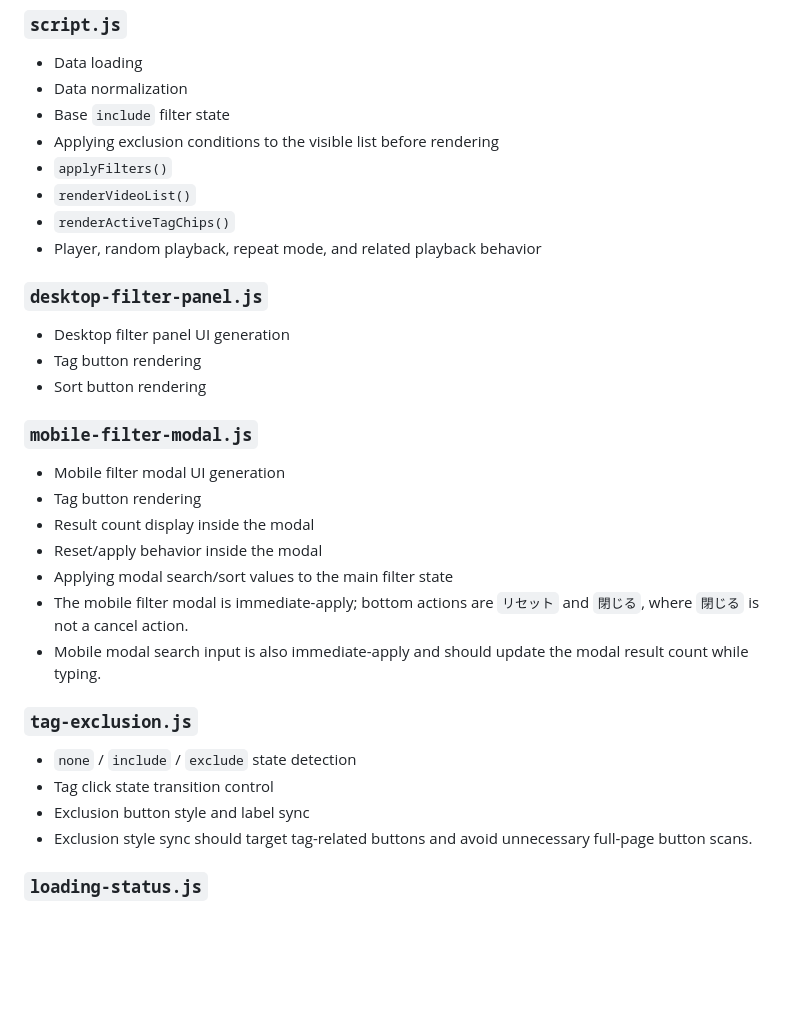
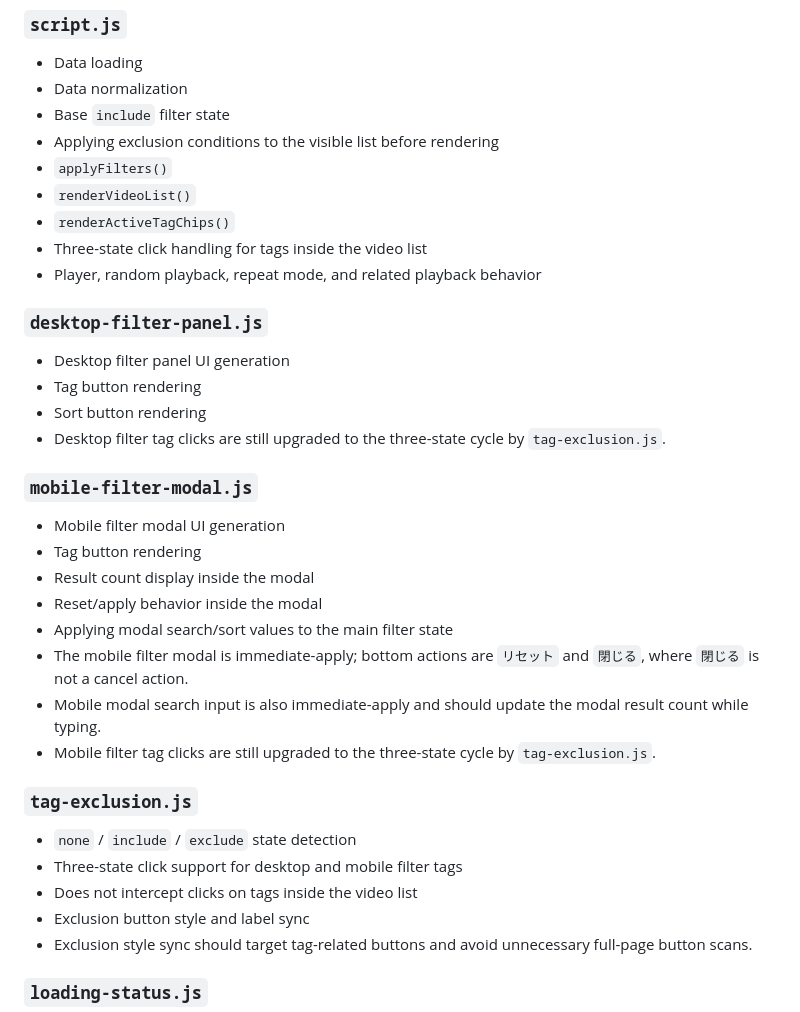
Before and after one commit to shigarikosong/shigarikosong.github.io, a Markdown page: docs/filter-tag-rules.md, the part around the change. Rendered like a GitHub page; blank space fills up the shorter version.

Commit message:
Document exclusion click boundaries

```diff
--- a/docs/filter-tag-rules.md
+++ b/docs/filter-tag-rules.md
@@ -68,6 +68,7 @@ Clicking a chip should clear only that condition:
 - `applyFilters()`
 - `renderVideoList()`
 - `renderActiveTagChips()`
+- Three-state click handling for tags inside the video list
 - Player, random playback, repeat mode, and related playback behavior
 
 ### `desktop-filter-panel.js`
@@ -75,6 +76,7 @@ Clicking a chip should clear only that condition:
 - Desktop filter panel UI generation
 - Tag button rendering
 - Sort button rendering
+- Desktop filter tag clicks are still upgraded to the three-state cycle by `tag-exclusion.js`.
 
 ### `mobile-filter-modal.js`
 
@@ -85,11 +87,13 @@ Clicking a chip should clear only that condition:
 - Applying modal search/sort values to the main filter state
 - The mobile filter modal is immediate-apply; bottom actions are `リセット` and `閉じる`, where `閉じる` is not a cancel action.
 - Mobile modal search input is also immediate-apply and should update the modal result count while typing.
+- Mobile filter tag clicks are still upgraded to the three-state cycle by `tag-exclusion.js`.
 
 ### `tag-exclusion.js`
 
 - `none` / `include` / `exclude` state detection
-- Tag click state transition control
+- Three-state click support for desktop and mobile filter tags
+- Does not intercept clicks on tags inside the video list
 - Exclusion button style and label sync
 - Exclusion style sync should target tag-related buttons and avoid unnecessary full-page button scans.
 
```
Also changed, not shown: DEVELOPMENT_NOTES.md (+3 -1 lines).
